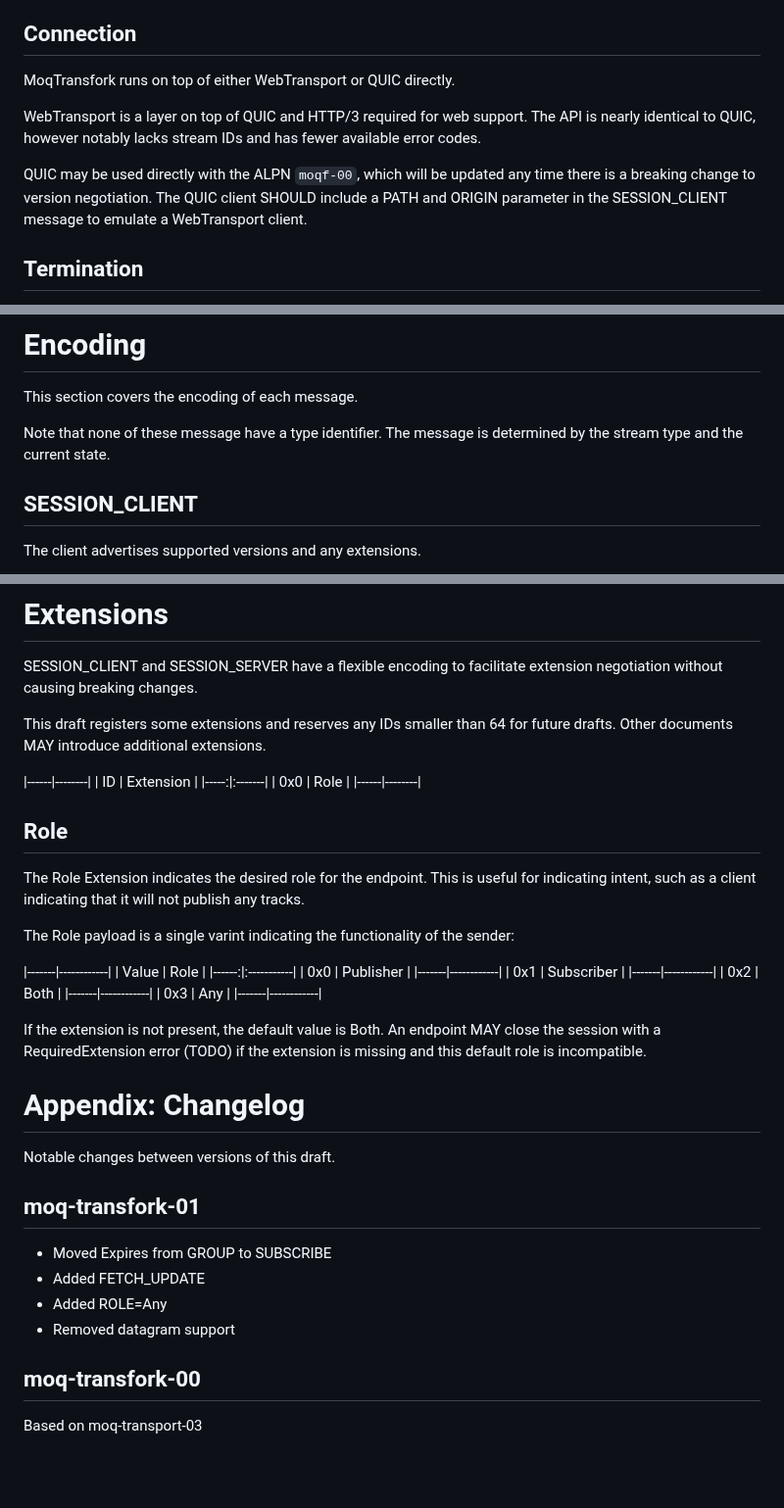
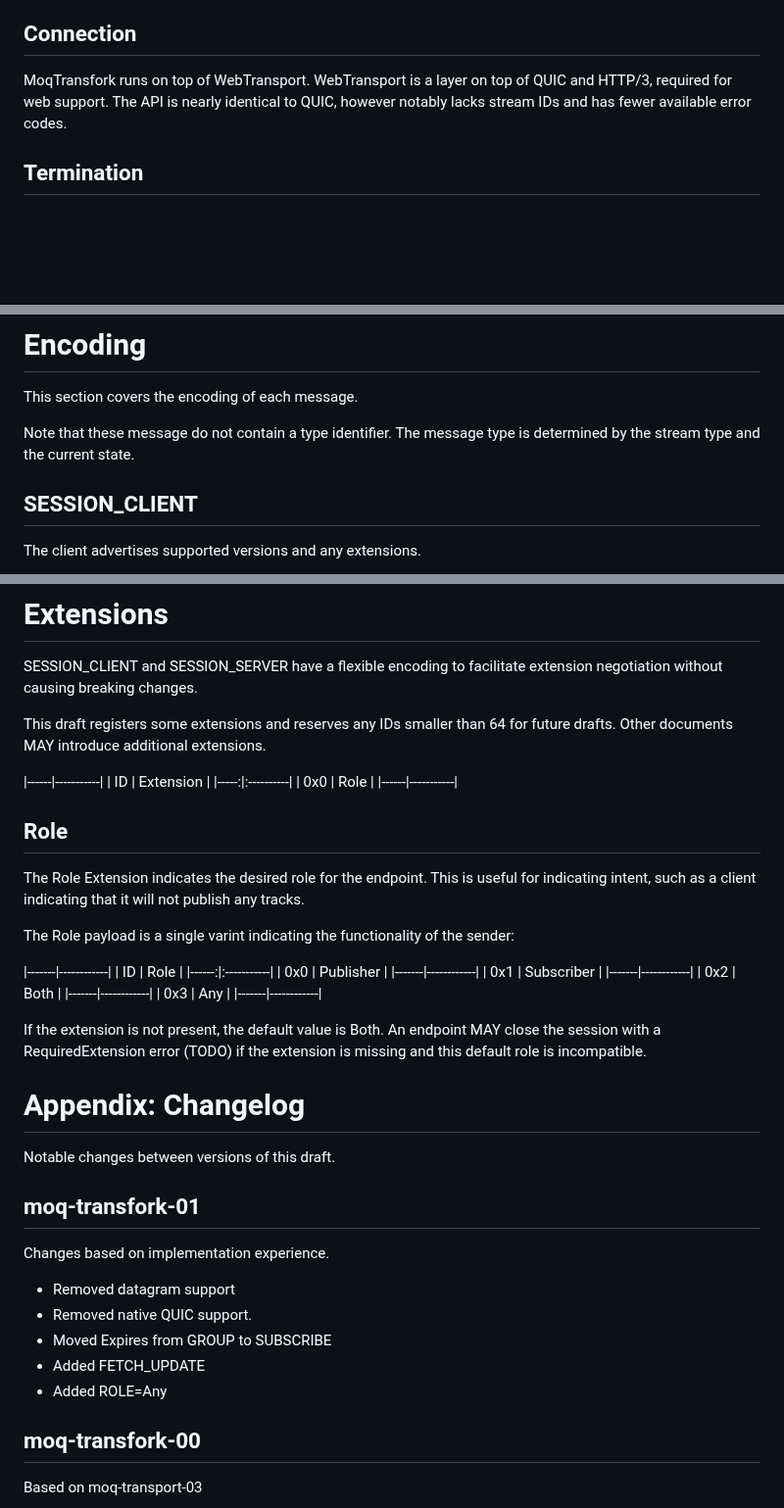
Before and after one commit to kixelated/moq-transfork, a Markdown page: draft-lcurley-moq-transfork.md, 3 parts joined by grey strips. Shown at 98% size. GitHub-like rendering; blank space fills up the shorter version.

```diff
--- a/draft-lcurley-moq-transfork.md
+++ b/draft-lcurley-moq-transfork.md
@@ -117,13 +117,9 @@ This section outlines the flow of messages within a MoqTransfork session.
 See the section for Messages section for the specific encoding.
 
 ## Connection
-MoqTransfork runs on top of either WebTransport or QUIC directly.
-
-WebTransport is a layer on top of QUIC and HTTP/3 required for web support.
+MoqTransfork runs on top of WebTransport.
+WebTransport is a layer on top of QUIC and HTTP/3, required for web support.
 The API is nearly identical to QUIC, however notably lacks stream IDs and has fewer available error codes.
-
-QUIC may be used directly with the ALPN `moqf-00`, which will be updated any time there is a breaking change to version negotiation.
-The QUIC client SHOULD include a PATH and ORIGIN parameter in the SESSION_CLIENT message to emulate a WebTransport client.
 
 ## Termination
 QUIC streams can be closed or reset with an error code, while bidirectional streams have an independent send and receive direction.
@@ -250,8 +246,8 @@ A future version of this draft may utilize reliable reset instead.
 # Encoding
 This section covers the encoding of each message.
 
-Note that none of these message have a type identifier.
-The message is determined by the stream type and the current state.
+Note that these message do not contain a type identifier.
+The message type is determined by the stream type and the current state.
 
 ## SESSION_CLIENT
 The client advertises supported versions and any extensions.
@@ -503,11 +499,11 @@ SESSION_CLIENT and SESSION_SERVER have a flexible encoding to facilitate extensi
 This draft registers some extensions and reserves any IDs smaller than 64 for future drafts.
 Other documents MAY introduce additional extensions.
 
-|------|--------|
-| ID   | Extension  |
-|-----:|:-------|
-| 0x0  | Role  |
-|------|--------|
+|------|-----------|
+| ID   | Extension |
+|-----:|:----------|
+| 0x0  | Role      |
+|------|-----------|
 
 ## Role
 The Role Extension indicates the desired role for the endpoint.
@@ -516,7 +512,7 @@ This is useful for indicating intent, such as a client indicating that it will n
 The Role payload is a single varint indicating the functionality of the sender:
 
 |-------|------------|
-| Value | Role       |
+| ID    | Role       |
 |------:|:-----------|
 | 0x0   | Publisher  |
 |-------|------------|
@@ -538,10 +534,13 @@ An endpoint MAY close the session with a RequiredExtension error (TODO) if the e
 Notable changes between versions of this draft.
 
 ## moq-transfork-01
+Changes based on implementation experience.
+
+- Removed datagram support
+- Removed native QUIC support.
 - Moved Expires from GROUP to SUBSCRIBE
 - Added FETCH_UPDATE
 - Added ROLE=Any
-- Removed datagram support
 
 ## moq-transfork-00
 Based on moq-transport-03
```
Also changed, not shown: other parts of draft-lcurley-moq-transfork.md (+1 -1 lines).
